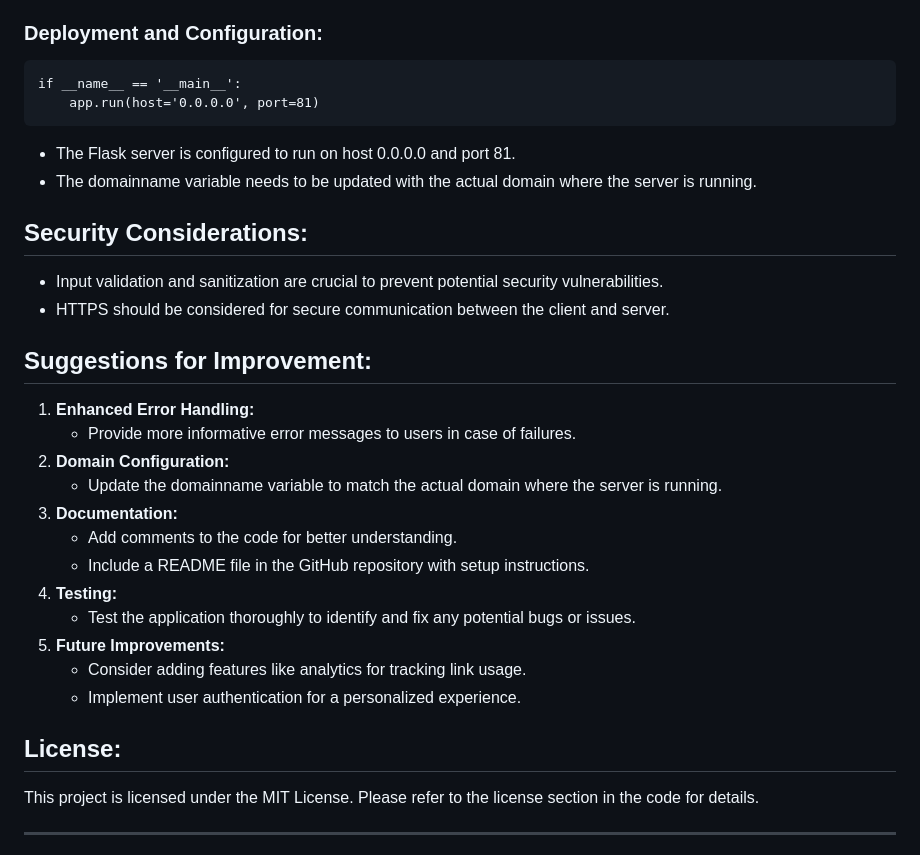
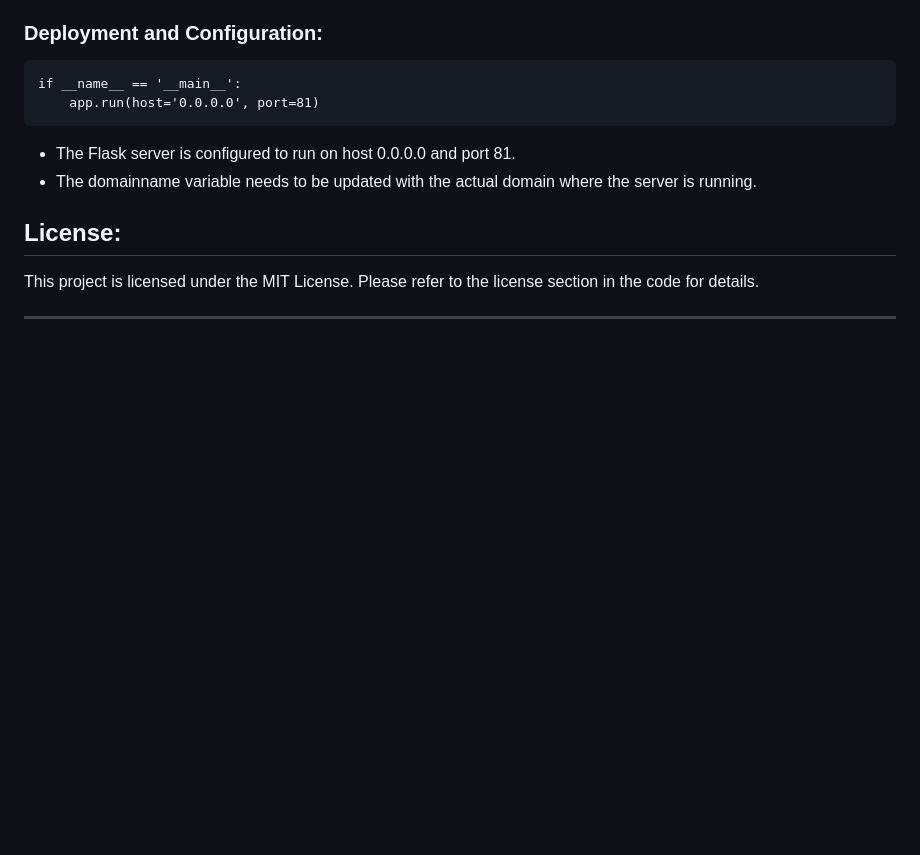
Before and after one commit to adarshkrdubay/cutthelink, a Markdown page: README.md, the part around the change. Rendered like a GitHub page; blank space fills up the shorter version.

```diff
--- a/README.md
+++ b/README.md
@@ -111,25 +111,6 @@ if __name__ == '__main__':
 - The Flask server is configured to run on host 0.0.0.0 and port 81.
 - The domainname variable needs to be updated with the actual domain where the server is running.
 
-## **Security Considerations:**
-
-- Input validation and sanitization are crucial to prevent potential security vulnerabilities.
-- HTTPS should be considered for secure communication between the client and server.
-
-## **Suggestions for Improvement:**
-
-1. **Enhanced Error Handling:**
-    - Provide more informative error messages to users in case of failures.
-2. **Domain Configuration:**
-    - Update the domainname variable to match the actual domain where the server is running.
-3. **Documentation:**
-    - Add comments to the code for better understanding.
-    - Include a README file in the GitHub repository with setup instructions.
-4. **Testing:**
-    - Test the application thoroughly to identify and fix any potential bugs or issues.
-5. **Future Improvements:**
-    - Consider adding features like analytics for tracking link usage.
-    - Implement user authentication for a personalized experience.
 
 ## **License:**
 
```
